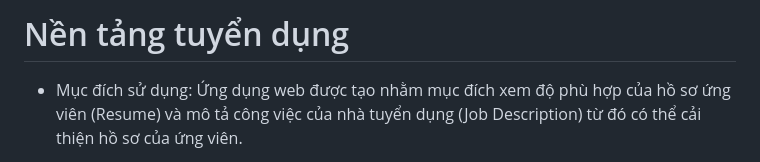
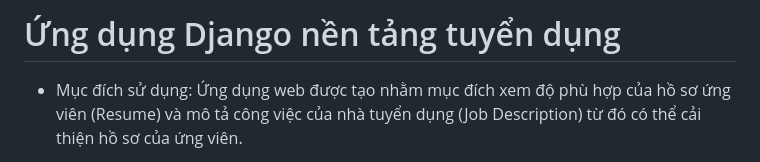
Before and after one commit to nguyennhathoa6255/django-recruitment, a Markdown page: README.md, the part around the change. Drawn GitHub-style.

```diff
--- a/README.md
+++ b/README.md
@@ -1,4 +1,4 @@
-# Nền tảng tuyển dụng
+# Ứng dụng Django nền tảng tuyển dụng
 - Mục đích sử dụng: Ứng dụng web được tạo nhằm mục đích xem độ phù hợp của hồ sơ ứng viên (Resume) và mô tả công việc của nhà tuyển dụng (Job Description) từ đó có thể cải thiện hồ sơ của ứng viên.
 
 - Ngoài chức năng Resume Matcher (xem độ phù hợp của Resume) thì ứng dụng web này còn mô phỏng đầy đủ các chức năng của một nền tảng tuyển dụng khi có sự tương tác của ứng viên và nhà tuyển dụng.
```
